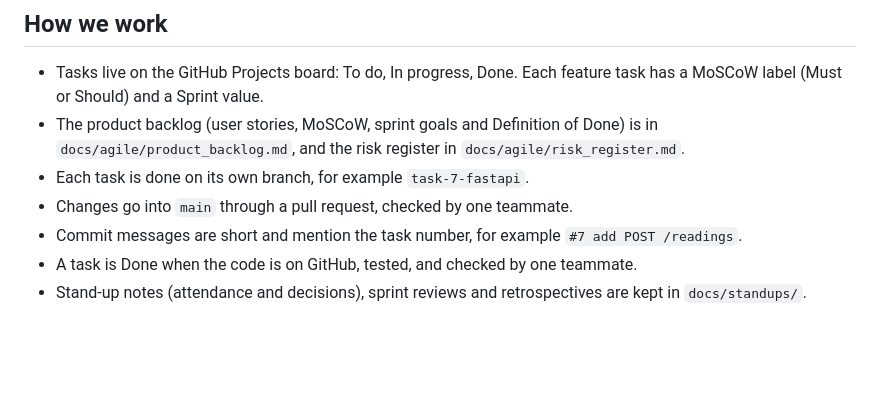
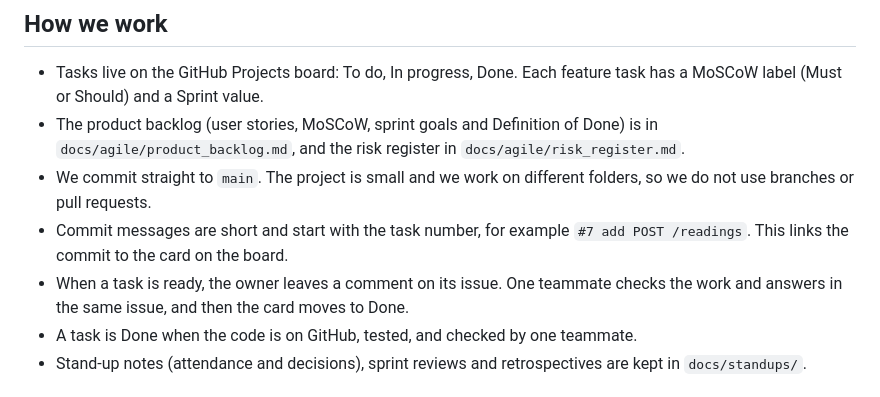
Before and after one commit to Adi-Lup/MouldShield, a Markdown page: README.md, the part around one of its changes. Rendered like a GitHub page; blank space fills up the shorter version.

```diff
--- a/README.md
+++ b/README.md
@@ -85,9 +107,9 @@ Copy `.env.example` to `.env` in the project root and fill in your own values. T
 
 - Tasks live on the GitHub Projects board: To do, In progress, Done. Each feature task has a MoSCoW label (Must or Should) and a Sprint value.
 - The product backlog (user stories, MoSCoW, sprint goals and Definition of Done) is in `docs/agile/product_backlog.md`, and the risk register in `docs/agile/risk_register.md`.
-- Each task is done on its own branch, for example `task-7-fastapi`.
-- Changes go into `main` through a pull request, checked by one teammate.
-- Commit messages are short and mention the task number, for example `#7 add POST /readings`.
+- We commit straight to `main`. The project is small and we work on different folders, so we do not use branches or pull requests.
+- Commit messages are short and start with the task number, for example `#7 add POST /readings`. This links the commit to the card on the board.
+- When a task is ready, the owner leaves a comment on its issue. One teammate checks the work and answers in the same issue, and then the card moves to Done.
 - A task is Done when the code is on GitHub, tested, and checked by one teammate.
 - Stand-up notes (attendance and decisions), sprint reviews and retrospectives are kept in `docs/standups/`.
 
```
Also changed, not shown: other parts of README.md (+31 -9 lines).
